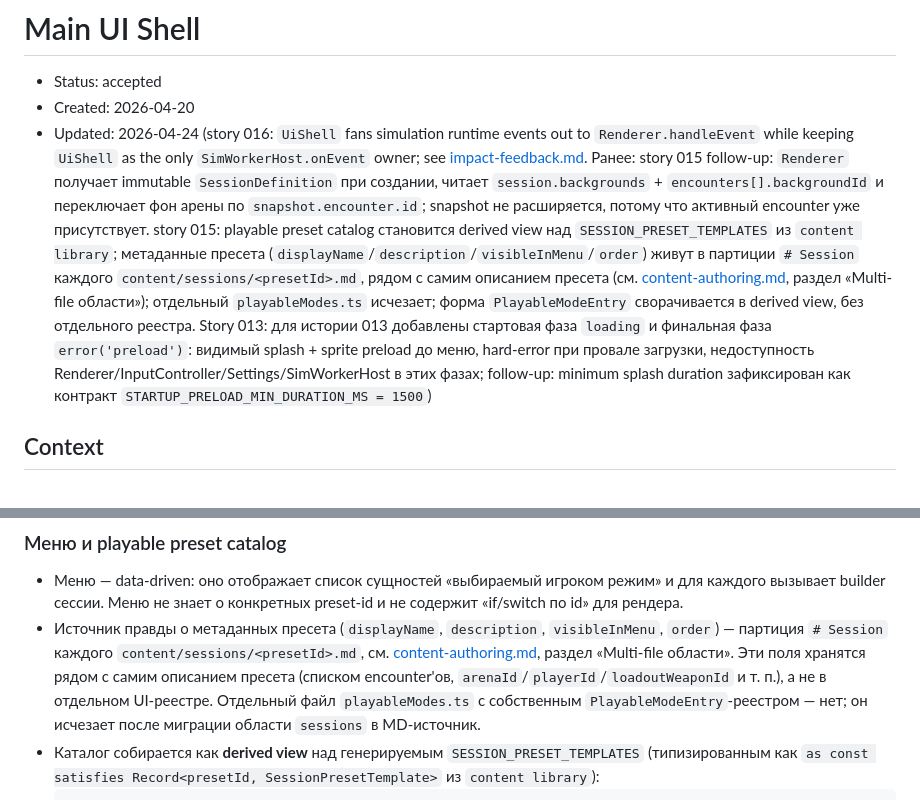
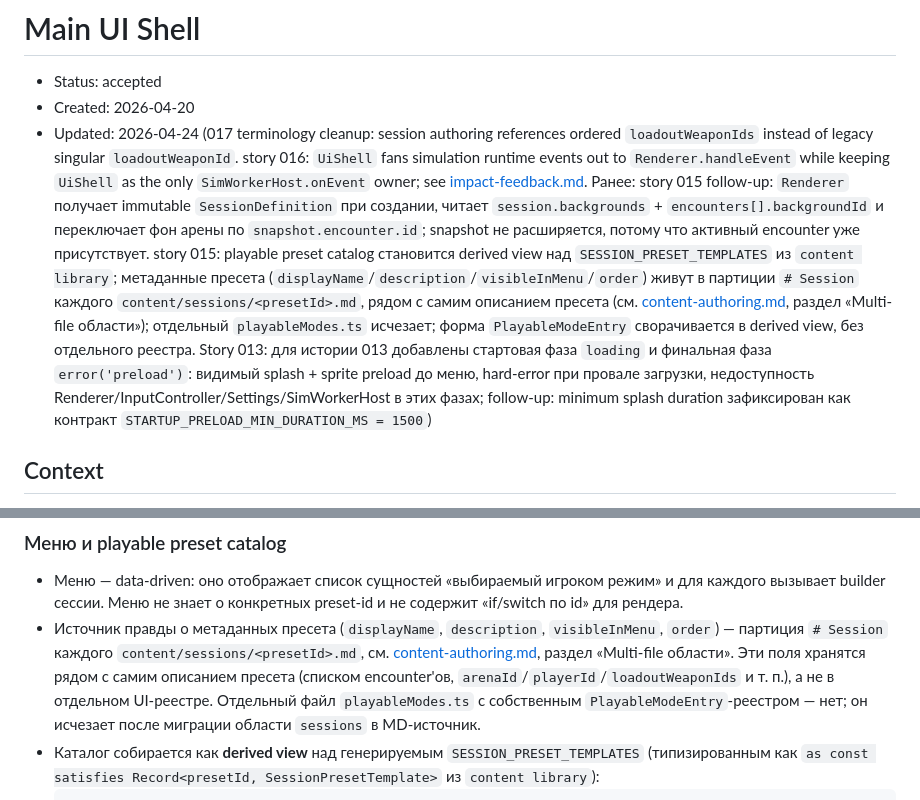
Before and after one commit to alxdos/slime-escape, a Markdown page: design/main-ui-shell.md, 2 parts joined by grey strips. GitHub-like rendering.

Commit message:
[017 architect] Align UI shell loadout terminology

````diff
--- a/design/main-ui-shell.md
+++ b/design/main-ui-shell.md
@@ -2,7 +2,7 @@
 
 - Status: accepted
 - Created: 2026-04-20
-- Updated: 2026-04-24 (story 016: `UiShell` fans simulation runtime events out to `Renderer.handleEvent` while keeping `UiShell` as the only `SimWorkerHost.onEvent` owner; see [impact-feedback.md](impact-feedback.md). Ранее: story 015 follow-up: `Renderer` получает immutable `SessionDefinition` при создании, читает `session.backgrounds` + `encounters[].backgroundId` и переключает фон арены по `snapshot.encounter.id`; snapshot не расширяется, потому что активный encounter уже присутствует. story 015: playable preset catalog становится derived view над `SESSION_PRESET_TEMPLATES` из `content library`; метаданные пресета (`displayName`/`description`/`visibleInMenu`/`order`) живут в партиции `# Session` каждого `content/sessions/<presetId>.md`, рядом с самим описанием пресета (см. [content-authoring.md](content-authoring.md), раздел «Multi-file области»); отдельный `playableModes.ts` исчезает; форма `PlayableModeEntry` сворачивается в derived view, без отдельного реестра. Story 013: для истории 013 добавлены стартовая фаза `loading` и финальная фаза `error('preload')`: видимый splash + sprite preload до меню, hard-error при провале загрузки, недоступность Renderer/InputController/Settings/SimWorkerHost в этих фазах; follow-up: minimum splash duration зафиксирован как контракт `STARTUP_PRELOAD_MIN_DURATION_MS = 1500`)
+- Updated: 2026-04-24 (017 terminology cleanup: session authoring references ordered `loadoutWeaponIds` instead of legacy singular `loadoutWeaponId`. story 016: `UiShell` fans simulation runtime events out to `Renderer.handleEvent` while keeping `UiShell` as the only `SimWorkerHost.onEvent` owner; see [impact-feedback.md](impact-feedback.md). Ранее: story 015 follow-up: `Renderer` получает immutable `SessionDefinition` при создании, читает `session.backgrounds` + `encounters[].backgroundId` и переключает фон арены по `snapshot.encounter.id`; snapshot не расширяется, потому что активный encounter уже присутствует. story 015: playable preset catalog становится derived view над `SESSION_PRESET_TEMPLATES` из `content library`; метаданные пресета (`displayName`/`description`/`visibleInMenu`/`order`) живут в партиции `# Session` каждого `content/sessions/<presetId>.md`, рядом с самим описанием пресета (см. [content-authoring.md](content-authoring.md), раздел «Multi-file области»); отдельный `playableModes.ts` исчезает; форма `PlayableModeEntry` сворачивается в derived view, без отдельного реестра. Story 013: для истории 013 добавлены стартовая фаза `loading` и финальная фаза `error('preload')`: видимый splash + sprite preload до меню, hard-error при провале загрузки, недоступность Renderer/InputController/Settings/SimWorkerHost в этих фазах; follow-up: minimum splash duration зафиксирован как контракт `STARTUP_PRELOAD_MIN_DURATION_MS = 1500`)
 
 ## Context
 
@@ -101,7 +101,7 @@
 ### Меню и playable preset catalog
 
 - Меню — data-driven: оно отображает список сущностей «выбираемый игроком режим» и для каждого вызывает builder сессии. Меню не знает о конкретных preset-id и не содержит «if/switch по id» для рендера.
-- Источник правды о метаданных пресета (`displayName`, `description`, `visibleInMenu`, `order`) — партиция `# Session` каждого `content/sessions/<presetId>.md`, см. [content-authoring.md](content-authoring.md), раздел «Multi-file области». Эти поля хранятся рядом с самим описанием пресета (списком encounter'ов, `arenaId`/`playerId`/`loadoutWeaponId` и т. п.), а не в отдельном UI-реестре. Отдельный файл `playableModes.ts` с собственным `PlayableModeEntry`-реестром — нет; он исчезает после миграции области `sessions` в MD-источник.
+- Источник правды о метаданных пресета (`displayName`, `description`, `visibleInMenu`, `order`) — партиция `# Session` каждого `content/sessions/<presetId>.md`, см. [content-authoring.md](content-authoring.md), раздел «Multi-file области». Эти поля хранятся рядом с самим описанием пресета (списком encounter'ов, `arenaId`/`playerId`/`loadoutWeaponIds` и т. п.), а не в отдельном UI-реестре. Отдельный файл `playableModes.ts` с собственным `PlayableModeEntry`-реестром — нет; он исчезает после миграции области `sessions` в MD-источник.
 - Каталог собирается как **derived view** над генерируемым `SESSION_PRESET_TEMPLATES` (типизированным как `as const satisfies Record<presetId, SessionPresetTemplate>` из `content library`):
   ```ts
   // конкретное имя функции — деталь реализации
````
